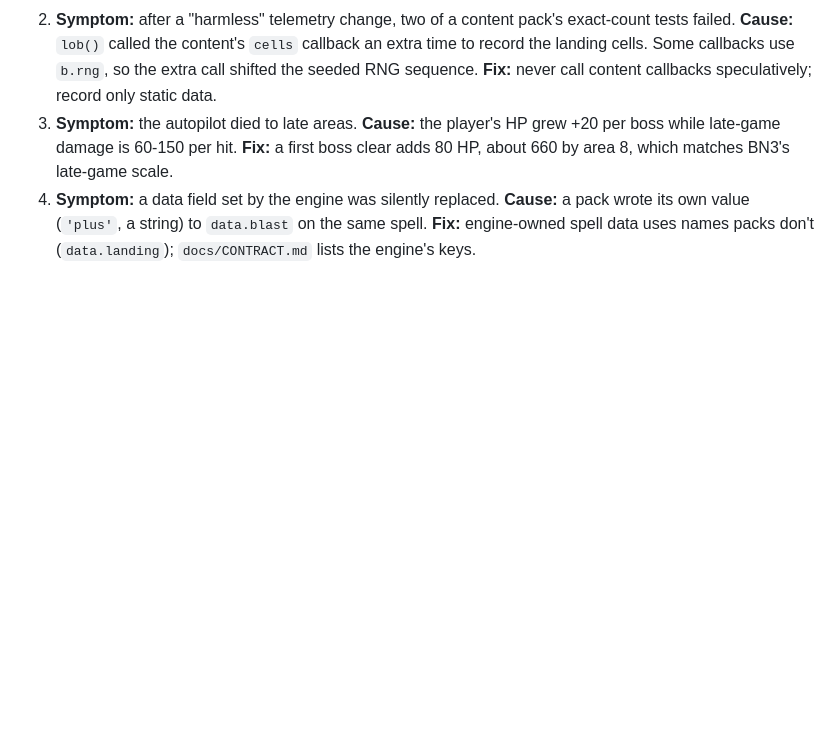
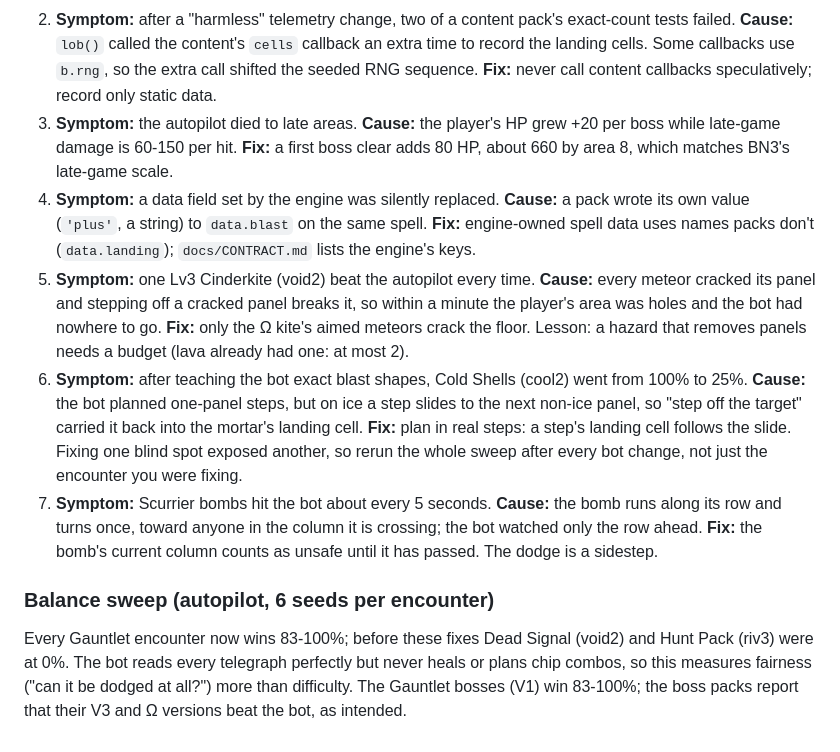
Before and after one commit to TayoAki/CyberMetal-GridWars, a Markdown page: MODLOG.md, the part around the change. Rendered like a GitHub page; blank space fills up the shorter version.

```diff
--- a/MODLOG.md
+++ b/MODLOG.md
@@ -160,3 +160,21 @@ The next agent could measure all of these with mGBA's Lua scripting and a save s
 4. **Symptom:** a data field set by the engine was silently replaced. **Cause:** a pack wrote its own
    value (`'plus'`, a string) to `data.blast` on the same spell. **Fix:** engine-owned spell data uses
    names packs don't (`data.landing`); `docs/CONTRACT.md` lists the engine's keys.
+5. **Symptom:** one Lv3 Cinderkite (void2) beat the autopilot every time. **Cause:** every meteor
+   cracked its panel and stepping off a cracked panel breaks it, so within a minute the player's area
+   was holes and the bot had nowhere to go. **Fix:** only the Ω kite's aimed meteors crack the floor.
+   Lesson: a hazard that removes panels needs a budget (lava already had one: at most 2).
+6. **Symptom:** after teaching the bot exact blast shapes, Cold Shells (cool2) went from 100% to 25%.
+   **Cause:** the bot planned one-panel steps, but on ice a step slides to the next non-ice panel, so
+   "step off the target" carried it back into the mortar's landing cell. **Fix:** plan in real steps:
+   a step's landing cell follows the slide. Fixing one blind spot exposed another, so rerun the whole
+   sweep after every bot change, not just the encounter you were fixing.
+7. **Symptom:** Scurrier bombs hit the bot about every 5 seconds. **Cause:** the bomb runs along its row
+   and turns once, toward anyone in the column it is crossing; the bot watched only the row ahead.
+   **Fix:** the bomb's current column counts as unsafe until it has passed. The dodge is a sidestep.
+
+### Balance sweep (autopilot, 6 seeds per encounter)
+Every Gauntlet encounter now wins 83-100%; before these fixes Dead Signal (void2) and Hunt Pack (riv3)
+were at 0%. The bot reads every telegraph perfectly but never heals or plans chip combos, so this
+measures fairness ("can it be dodged at all?") more than difficulty. The Gauntlet bosses (V1) win
+83-100%; the boss packs report that their V3 and Ω versions beat the bot, as intended.
```
Also changed, not shown: README.md (+9 -1 lines), docs/CONTRACT.md (+8 -1 lines).
